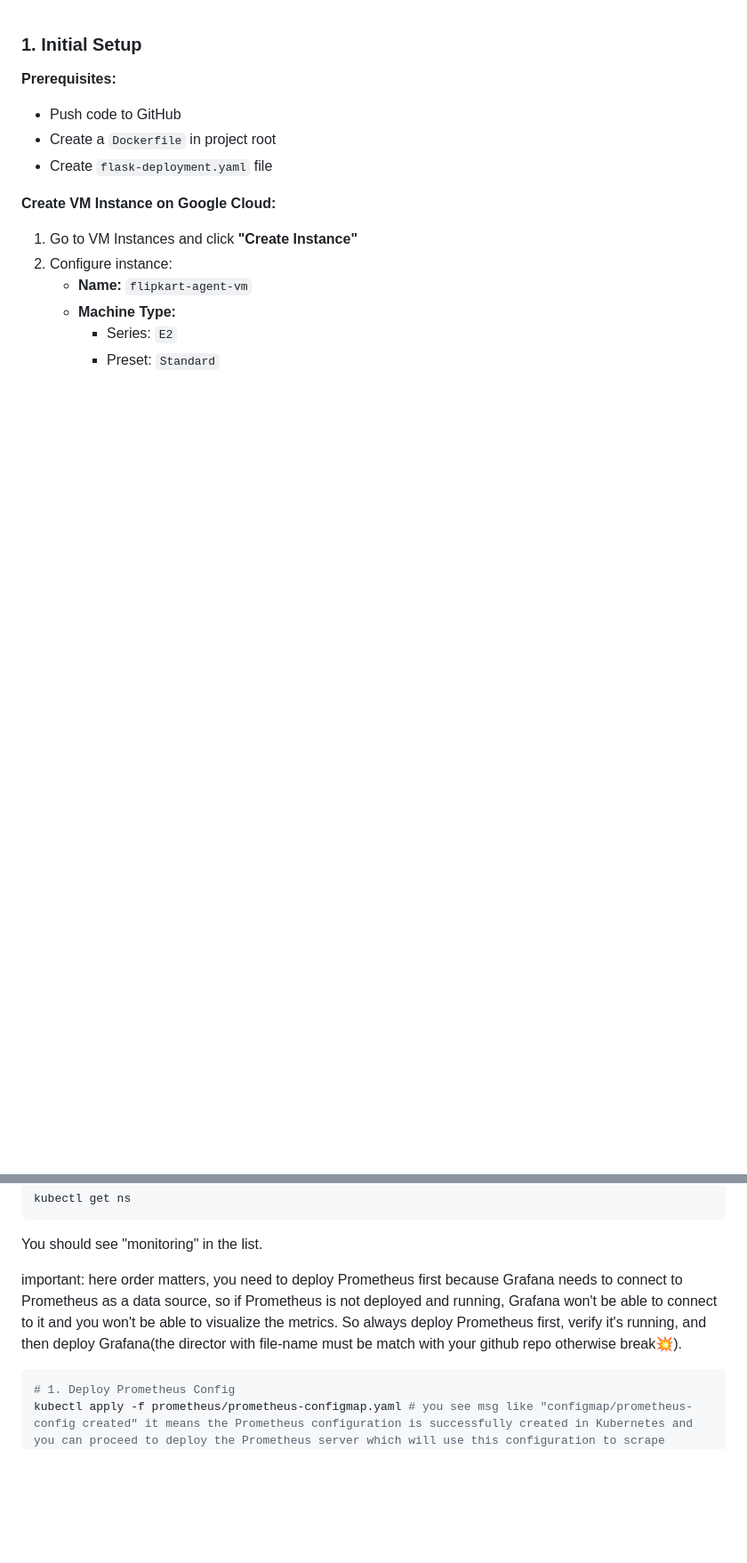
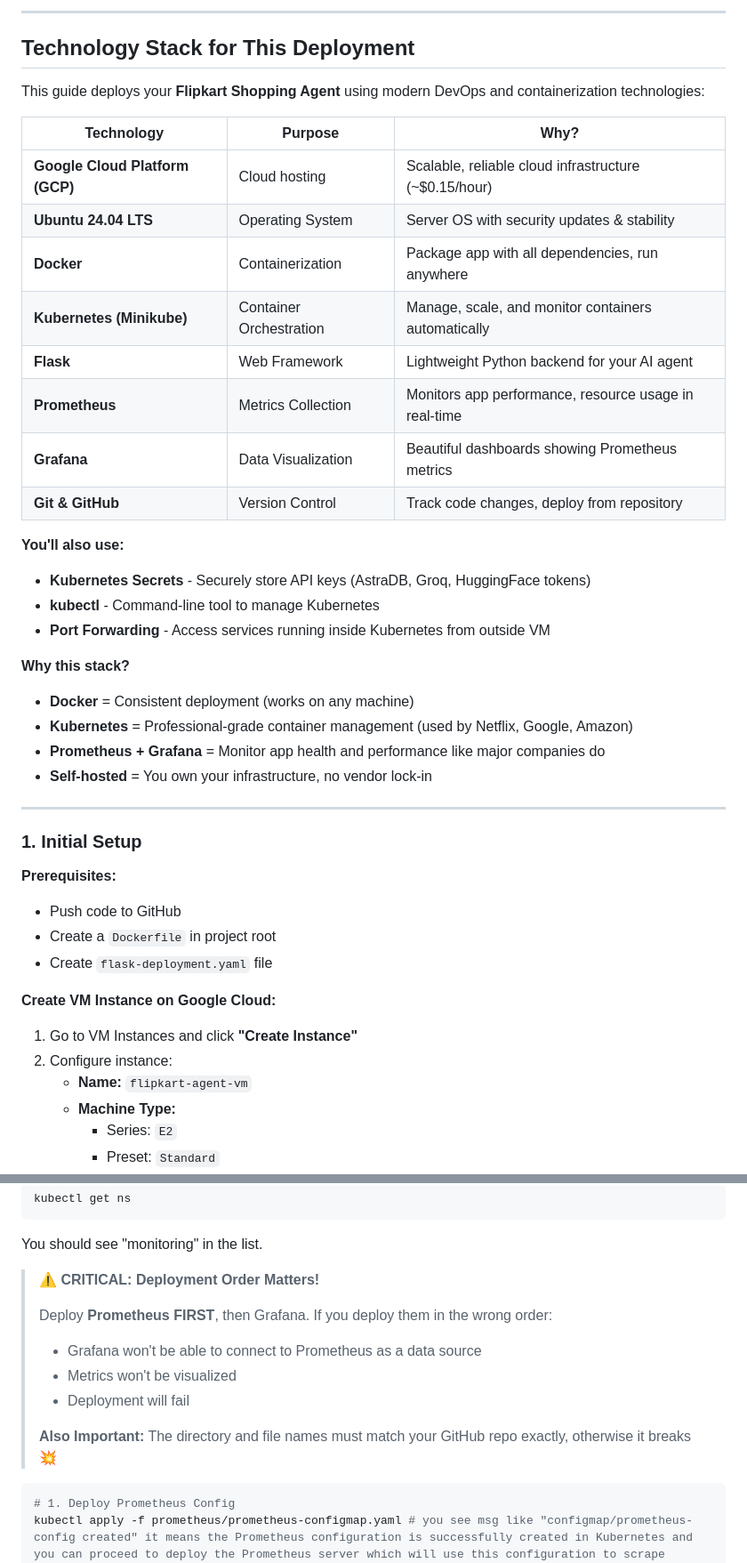
Before and after one commit to farhanrhine/flipkart-shopping-agent, a Markdown page: GCP-MINIKUBE-FLASK-DOCKER-PROMETHEUS-GRAFANA-DEPLOYMENT.md.md, 2 parts joined by grey strips. Shown at 89% size. Rendered like a GitHub page; blank space fills up the shorter version.

Commit message:
Add deployment guide for Flipkart Shopping Agent using GCP, Minikube, Flask, Docker, Prometheus, and Grafana

````diff
--- a/how-to-deploy.md
+++ b/GCP-MINIKUBE-FLASK-DOCKER-PROMETHEUS-GRAFANA-DEPLOYMENT.md.md
@@ -1,3 +1,33 @@
+---
+
+## Technology Stack for This Deployment
+
+This guide deploys your **Flipkart Shopping Agent** using modern DevOps and containerization technologies:
+
+| Technology | Purpose | Why? |
+|-----------|---------|------|
+| **Google Cloud Platform (GCP)** | Cloud hosting | Scalable, reliable cloud infrastructure (~$0.15/hour) |
+| **Ubuntu 24.04 LTS** | Operating System | Server OS with security updates & stability |
+| **Docker** | Containerization | Package app with all dependencies, run anywhere |
+| **Kubernetes (Minikube)** | Container Orchestration | Manage, scale, and monitor containers automatically |
+| **Flask** | Web Framework | Lightweight Python backend for your AI agent |
+| **Prometheus** | Metrics Collection | Monitors app performance, resource usage in real-time |
+| **Grafana** | Data Visualization | Beautiful dashboards showing Prometheus metrics |
+| **Git & GitHub** | Version Control | Track code changes, deploy from repository |
+
+**You'll also use:**
+- **Kubernetes Secrets** - Securely store API keys (AstraDB, Groq, HuggingFace tokens)
+- **kubectl** - Command-line tool to manage Kubernetes
+- **Port Forwarding** - Access services running inside Kubernetes from outside VM
+
+**Why this stack?**
+- **Docker** = Consistent deployment (works on any machine)
+- **Kubernetes** = Professional-grade container management (used by Netflix, Google, Amazon)
+- **Prometheus + Grafana** = Monitor app health and performance like major companies do
+- **Self-hosted** = You own your infrastructure, no vendor lock-in
+
+---
+
 ### 1. Initial Setup
 
 **Prerequisites:**
@@ -497,7 +527,14 @@ kubectl get ns
 
 You should see "monitoring" in the list.
 
-important: here order matters, you need to deploy Prometheus first because Grafana needs to connect to Prometheus as a data source, so if Prometheus is not deployed and running, Grafana won't be able to connect to it and you won't be able to visualize the metrics. So always deploy Prometheus first, verify it's running, and then deploy Grafana(the director with file-name must be match with your github repo otherwise break💥).
+> ⚠️ **CRITICAL: Deployment Order Matters!**
+>
+> Deploy **Prometheus FIRST**, then Grafana. If you deploy them in the wrong order:
+> - Grafana won't be able to connect to Prometheus as a data source
+> - Metrics won't be visualized
+> - Deployment will fail
+>
+> **Also Important:** The directory and file names must match your GitHub repo exactly, otherwise it breaks 💥
 
 ```bash
 # 1. Deploy Prometheus Config
````
Also changed, not shown: other parts of GCP-MINIKUBE-FLASK-DOCKER-PROMETHEUS-GRAFANA-DEPLOYMENT.md.md (+16 -0 lines).
